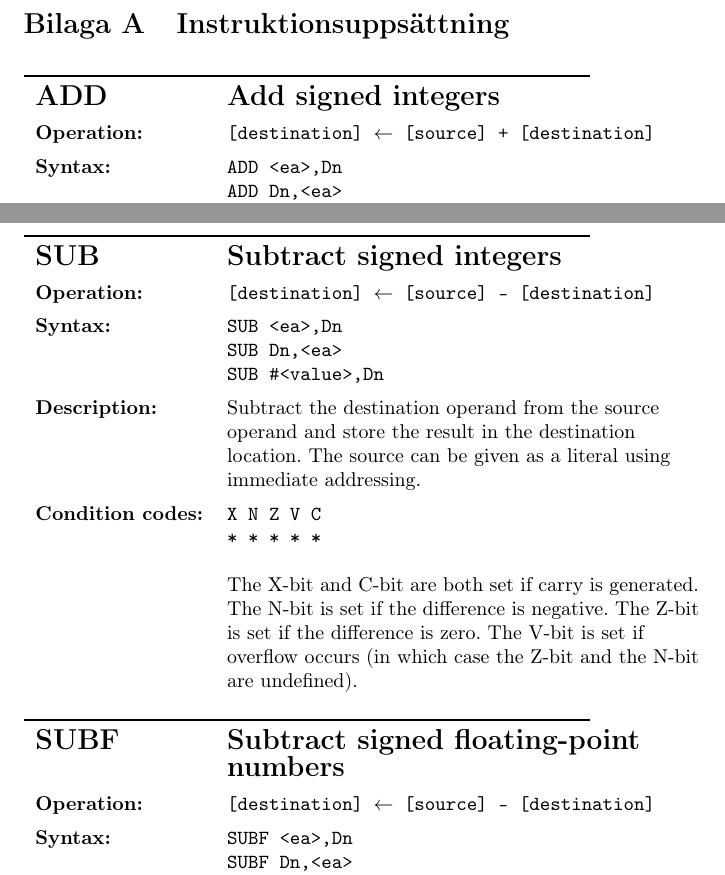
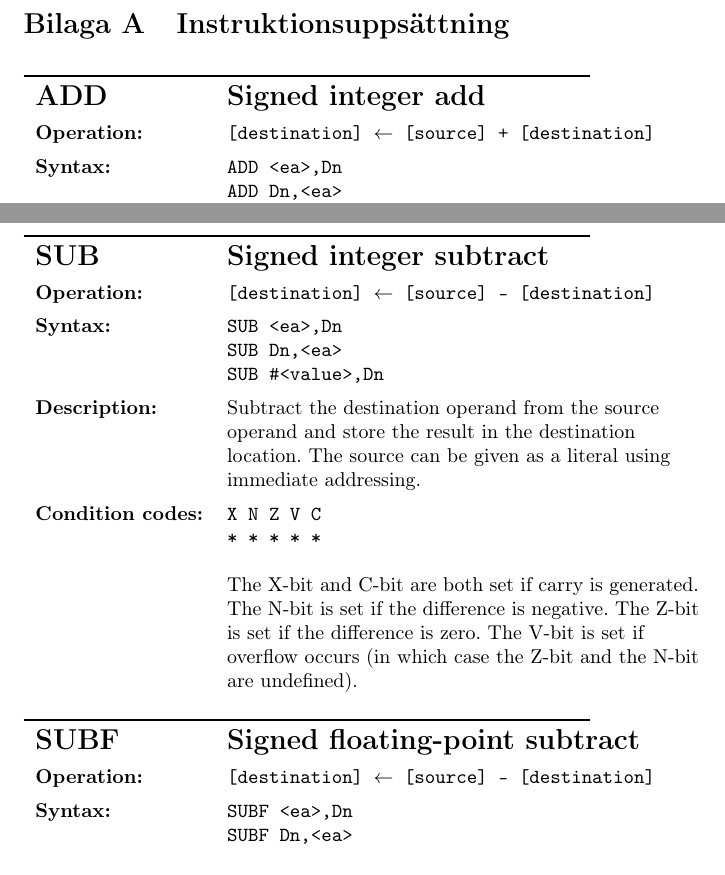
Before and after one commit to Jethro95/TSEA83_Graphing_Calculator, a LaTeX document (design/doc.tex): two parts of pages 5 and 6 of 11, joined at a grey line, cut so that both start at the same text. Compiled offline with pdfLaTeX.

Commit message:
Minor grammar changes in instruction titles in appendix.

```diff
--- a/design/doc.tex
+++ b/design/doc.tex
@@ -160,7 +160,7 @@ En fungerande processor som kan rita ut flyttal från en adress i minnet med hj
 \newcolumntype{L}{>{\raggedright\arraybackslash}X} %Custom column type for left column
 \setlength\extrarowheight{5pt} %Increase row spacing
 \begin{tabularx}{\textwidth}{lL}
-  {\Large \textbf{ADD}} 	& {\Large \textbf{Add signed integers}}\\
+  {\Large \textbf{ADD}} 	& {\Large \textbf{Signed integer add}}\\
   \textbf{Operation:} 		& \texttt{[destination] $\leftarrow$ [source] + [destination]}\\
   \textbf{Syntax:}  		& \texttt{ADD <ea>,Dn}\newline\texttt{ADD Dn,<ea>}\newline\texttt{ADD \#<value>,Dn}\\
   \textbf{Description:}  	& Add the source operand to the destination operand and store the
@@ -194,7 +194,7 @@ result in the destination location, interpreting operands and sum as signed floa
 \newcolumntype{L}{>{\raggedright\arraybackslash}X} %Custom column type for left column
 \setlength\extrarowheight{5pt} %Increase row spacing
 \begin{tabularx}{\textwidth}{lL}
-  {\Large \textbf{SUB}} 	& {\Large \textbf{Subtract signed integers}}\\
+  {\Large \textbf{SUB}} 	& {\Large \textbf{Signed integer subtract}}\\
   \textbf{Operation:} 		& \texttt{[destination] $\leftarrow$ [source] - [destination]}\\
   \textbf{Syntax:}  		& \texttt{SUB <ea>,Dn}\newline\texttt{SUB Dn,<ea>}\newline\texttt{SUB \#<value>,Dn}\\
   \textbf{Description:}  	& Subtract the destination operand from the source operand and store the
@@ -210,7 +210,7 @@ result in the destination location. The source can be given as a literal using i
 \newcolumntype{L}{>{\raggedright\arraybackslash}X} %Custom column type for left column
 \setlength\extrarowheight{5pt} %Increase row spacing
 \begin{tabularx}{\textwidth}{lL}
-  {\Large \textbf{SUBF}} 	& {\Large \textbf{Subtract signed floating-point numbers}}\\
+  {\Large \textbf{SUBF}} 	& {\Large \textbf{Signed floating-point subtract}}\\
   \textbf{Operation:} 		& \texttt{[destination] $\leftarrow$ [source] - [destination]}\\
   \textbf{Syntax:}  		& \texttt{SUBF <ea>,Dn}\newline\texttt{SUBF Dn,<ea>}\newline\texttt{SUBF \#<value>,Dn}\\
   \textbf{Description:}  	& Subtract the destination operand from the source operand and store the
```
Also changed, not shown: design/doc.tex (6 more changed lines).
